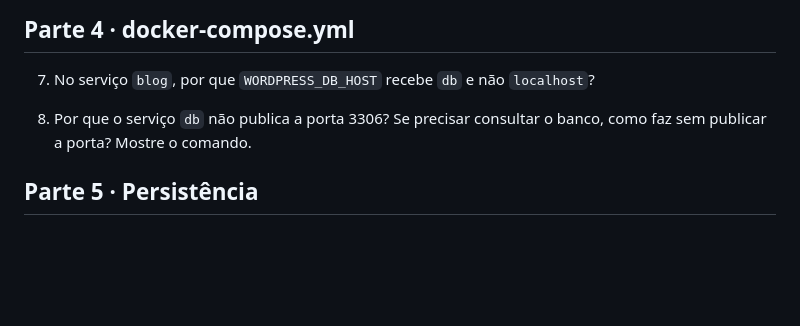
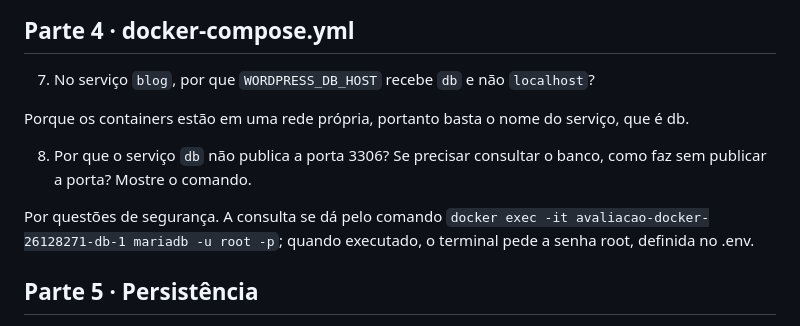
Before and after one commit to BCampanha/avaliacao-docker-26128271, a Markdown page: respostas.md, the part around the change. Drawn GitHub-style; blank space fills up the shorter version.

Commit message:
Perguntas 7 e 8

```diff
--- a/respostas.md
+++ b/respostas.md
@@ -60,8 +60,13 @@ A ordem das portas indica qual é a porta da máquina local (a primeira), e qual
 
 7. No serviço `blog`, por que `WORDPRESS_DB_HOST` recebe `db` e não `localhost`?
 
+Porque os containers estão em uma rede própria, portanto basta o nome do serviço, que é db.
+
 8. Por que o serviço `db` não publica a porta 3306? Se precisar consultar o banco, como faz sem publicar
    a porta? Mostre o comando.
+
+Por questões de segurança. A consulta se dá pelo comando
+`docker exec -it avaliacao-docker-26128271-db-1 mariadb -u root -p`; quando executado, o terminal pede a senha root, definida no .env.
 
 ## Parte 5 · Persistência
 
```
